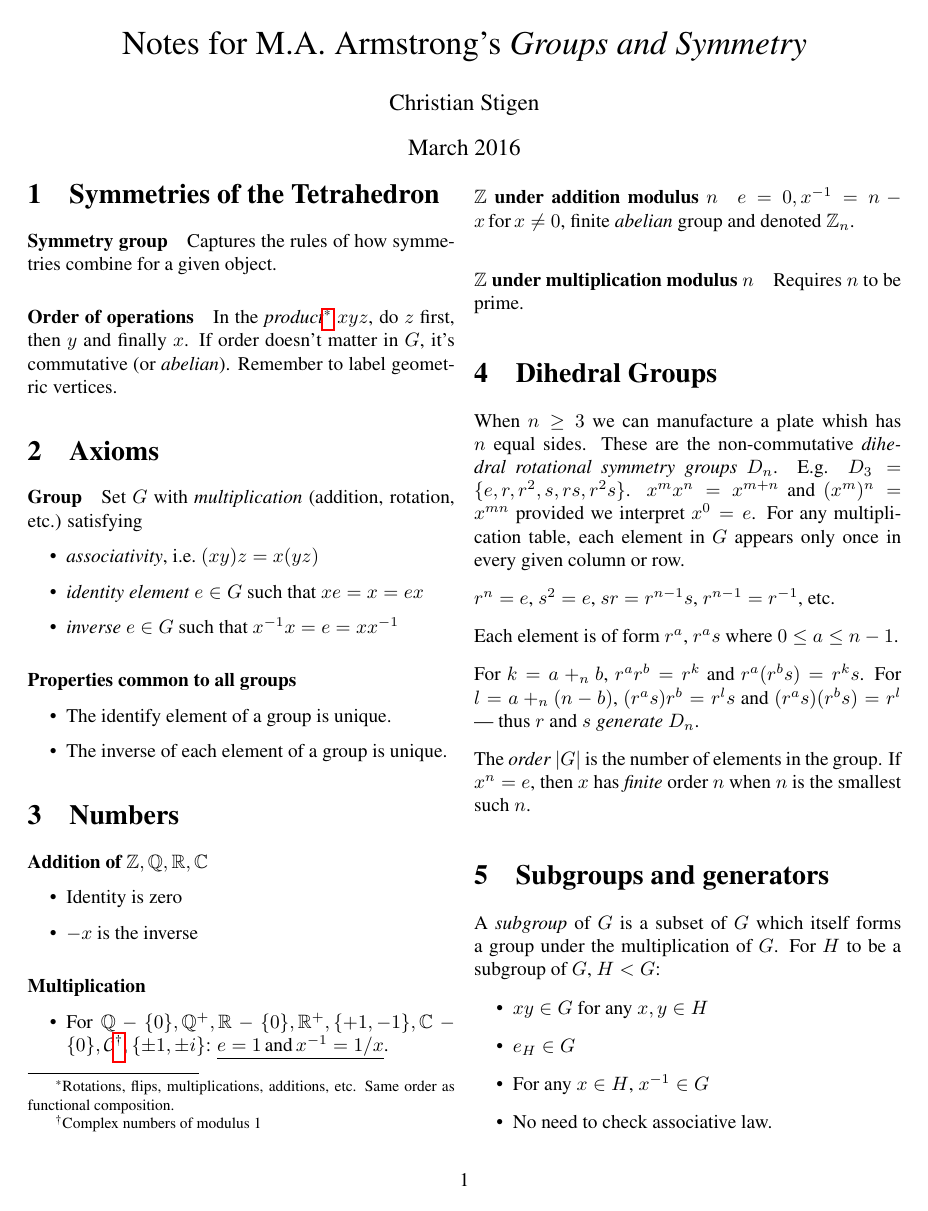
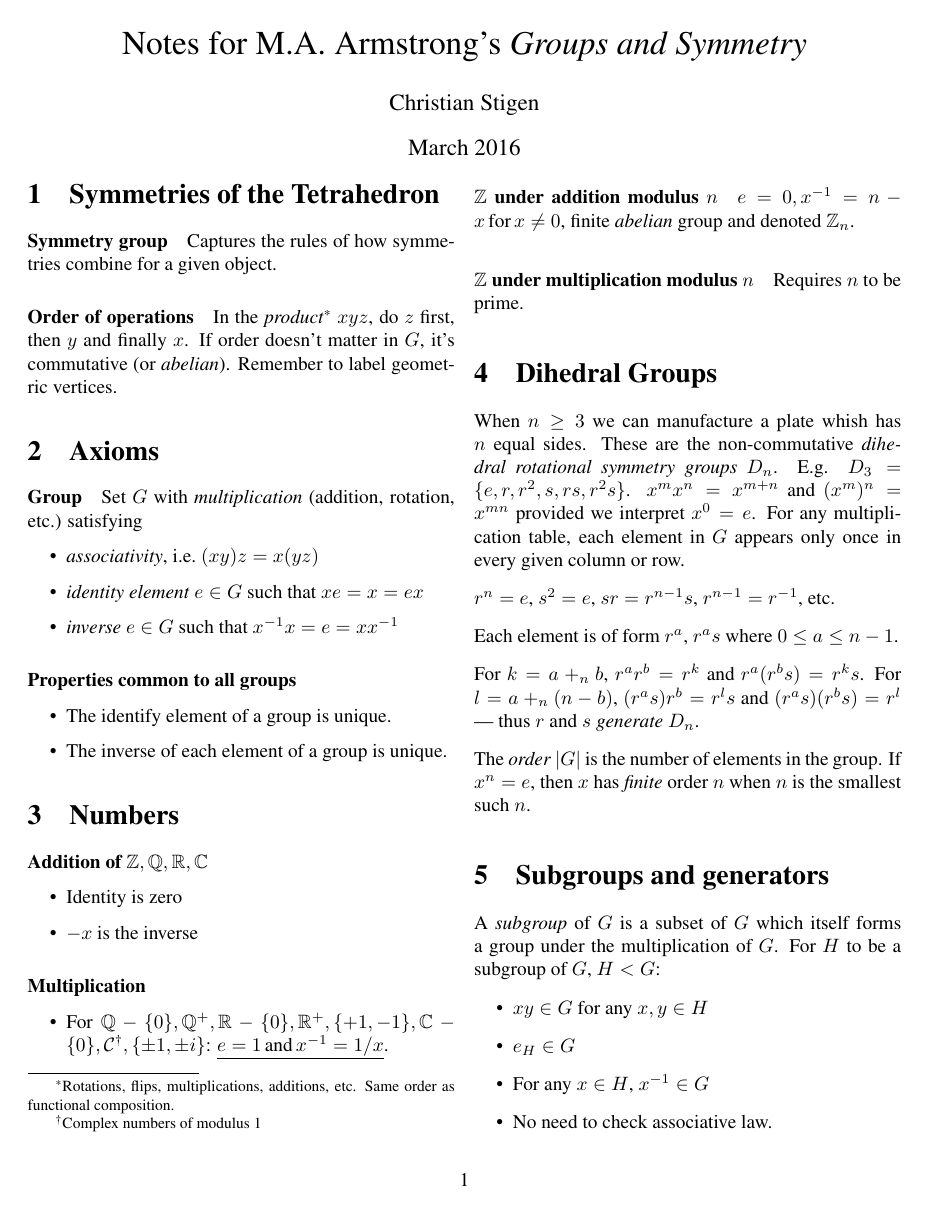
Before and after one commit to cslarsen/skole-mat230, a LaTeX document (notes.tex, which reads preamble-en.tex): page 1 of 2. Compiled offline with pdfLaTeX.

Commit message:
Hides links

```diff
--- a/preamble-en.tex
+++ b/preamble-en.tex
@@ -19,5 +19,5 @@
 % Double brackets
 \usepackage{stmaryrd}
 
-\usepackage{hyperref}
+\usepackage[hidelinks]{hyperref}
 \usepackage[symbol*]{footmisc}
```
Also changed, not shown: preamble.tex (+1 -1 lines).
